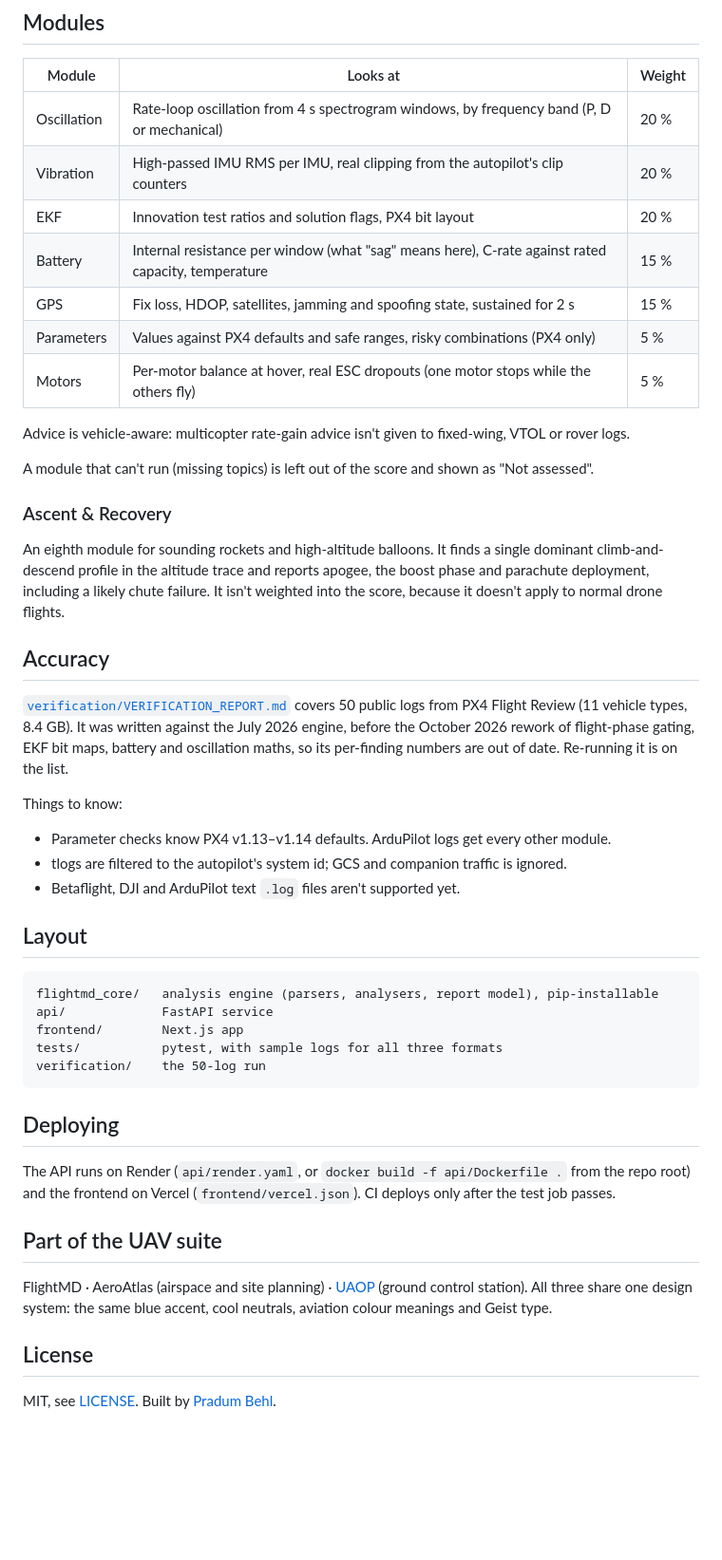
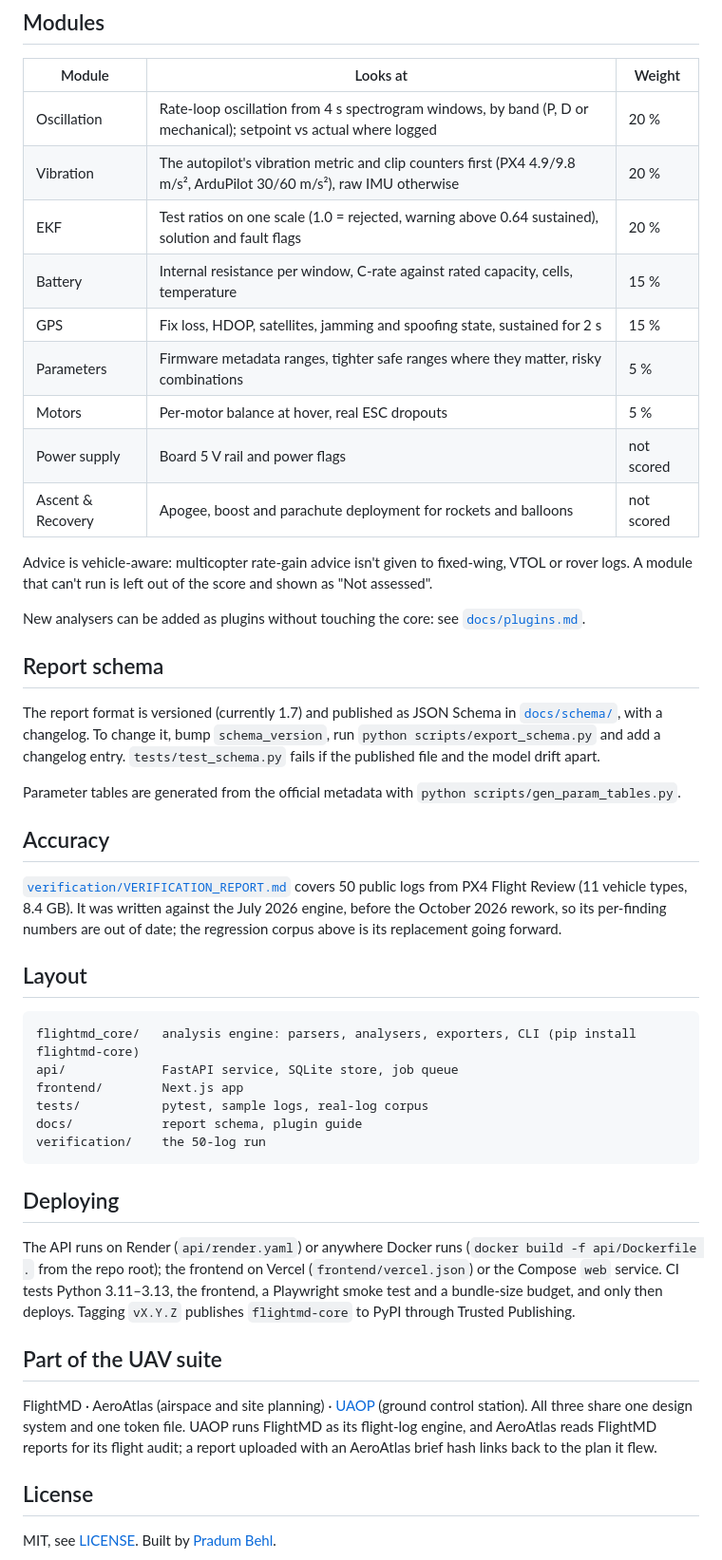
Before and after one commit to Praddyx15/FlightMD, a Markdown page: README.md, the part around one of its changes. Shown at 95% size. GitHub-like rendering; blank space fills up the shorter version.

Commit message:
README for the new formats, CLI, storage and schema

````diff
--- a/README.md
+++ b/README.md
@@ -125,58 +188,63 @@ permanent. Self-host with a volume if you need history to stick.
 
 | Module | Looks at | Weight |
 |---|---|---|
-| Oscillation | Rate-loop oscillation from 4 s spectrogram windows, by frequency band (P, D or mechanical) | 20 % |
-| Vibration | High-passed IMU RMS per IMU, real clipping from the autopilot's clip counters | 20 % |
-| EKF | Innovation test ratios and solution flags, PX4 bit layout | 20 % |
-| Battery | Internal resistance per window (what "sag" means here), C-rate against rated capacity, temperature | 15 % |
+| Oscillation | Rate-loop oscillation from 4 s spectrogram windows, by band (P, D or mechanical); setpoint vs actual where logged | 20 % |
+| Vibration | The autopilot's vibration metric and clip counters first (PX4 4.9/9.8 m/s², ArduPilot 30/60 m/s²), raw IMU otherwise | 20 % |
+| EKF | Test ratios on one scale (1.0 = rejected, warning above 0.64 sustained), solution and fault flags | 20 % |
+| Battery | Internal resistance per window, C-rate against rated capacity, cells, temperature | 15 % |
 | GPS | Fix loss, HDOP, satellites, jamming and spoofing state, sustained for 2 s | 15 % |
-| Parameters | Values against PX4 defaults and safe ranges, risky combinations (PX4 only) | 5 % |
-| Motors | Per-motor balance at hover, real ESC dropouts (one motor stops while the others fly) | 5 % |
+| Parameters | Firmware metadata ranges, tighter safe ranges where they matter, risky combinations | 5 % |
+| Motors | Per-motor balance at hover, real ESC dropouts | 5 % |
+| Power supply | Board 5 V rail and power flags | not scored |
+| Ascent & Recovery | Apogee, boost and parachute deployment for rockets and balloons | not scored |
 
-Advice is vehicle-aware: multicopter rate-gain advice isn't given to fixed-wing, VTOL or rover logs.
+Advice is vehicle-aware: multicopter rate-gain advice isn't given to fixed-wing, VTOL or rover
+logs. A module that can't run is left out of the score and shown as "Not assessed".
 
-A module that can't run (missing topics) is left out of the score and shown as "Not assessed".
+New analysers can be added as plugins without touching the core: see
+[`docs/plugins.md`](docs/plugins.md).
 
-### Ascent & Recovery
+## Report schema
 
-An eighth module for sounding rockets and high-altitude balloons. It finds a single dominant
-climb-and-descend profile in the altitude trace and reports apogee, the boost phase and parachute
-deployment, including a likely chute failure. It isn't weighted into the score, because it doesn't
-apply to normal drone flights.
+The report format is versioned (currently 1.7) and published as JSON Schema in
+[`docs/schema/`](docs/schema/), with a changelog. To change it, bump `schema_version`, run
+`python scripts/export_schema.py` and add a changelog entry. `tests/test_schema.py` fails if the
+published file and the model drift apart.
+
+Parameter tables are generated from the official metadata with
+`python scripts/gen_param_tables.py`.
 
 ## Accuracy
 
 [`verification/VERIFICATION_REPORT.md`](verification/VERIFICATION_REPORT.md) covers 50 public logs
 from PX4 Flight Review (11 vehicle types, 8.4 GB). It was written against the July 2026 engine,
-before the October 2026 rework of flight-phase gating, EKF bit maps, battery and oscillation maths,
-so its per-finding numbers are out of date. Re-running it is on the list.
-
-Things to know:
-
-- Parameter checks know PX4 v1.13–v1.14 defaults. ArduPilot logs get every other module.
-- tlogs are filtered to the autopilot's system id; GCS and companion traffic is ignored.
-- Betaflight, DJI and ArduPilot text `.log` files aren't supported yet.
+before the October 2026 rework, so its per-finding numbers are out of date; the regression corpus
+above is its replacement going forward.
 
 ## Layout
 
 ```
-flightmd_core/   analysis engine (parsers, analysers, report model), pip-installable
-api/             FastAPI service
+flightmd_core/   analysis engine: parsers, analysers, exporters, CLI (pip install flightmd-core)
+api/             FastAPI service, SQLite store, job queue
 frontend/        Next.js app
-tests/           pytest, with sample logs for all three formats
+tests/           pytest, sample logs, real-log corpus
+docs/            report schema, plugin guide
 verification/    the 50-log run
 ```
 
 ## Deploying
 
-The API runs on Render (`api/render.yaml`, or `docker build -f api/Dockerfile .` from the repo root)
-and the frontend on Vercel (`frontend/vercel.json`). CI deploys only after the test job passes.
+The API runs on Render (`api/render.yaml`) or anywhere Docker runs (`docker build -f api/Dockerfile .`
+from the repo root); the frontend on Vercel (`frontend/vercel.json`) or the Compose `web` service.
+CI tests Python 3.11–3.13, the frontend, a Playwright smoke test and a bundle-size budget, and only
+then deploys. Tagging `vX.Y.Z` publishes `flightmd-core` to PyPI through Trusted Publishing.
 
 ## Part of the UAV suite
 
 FlightMD · AeroAtlas (airspace and site planning) · [UAOP](https://github.com/Praddyx15/UAOP)
-(ground control station). All three share one design system: the same blue accent, cool neutrals,
-aviation colour meanings and Geist type.
+(ground control station). All three share one design system and one token file. UAOP runs
+FlightMD as its flight-log engine, and AeroAtlas reads FlightMD reports for its flight audit; a
+report uploaded with an AeroAtlas brief hash links back to the plan it flew.
 
 ## License
 
````
Also changed, not shown: other parts of README.md (+96 -33 lines).
